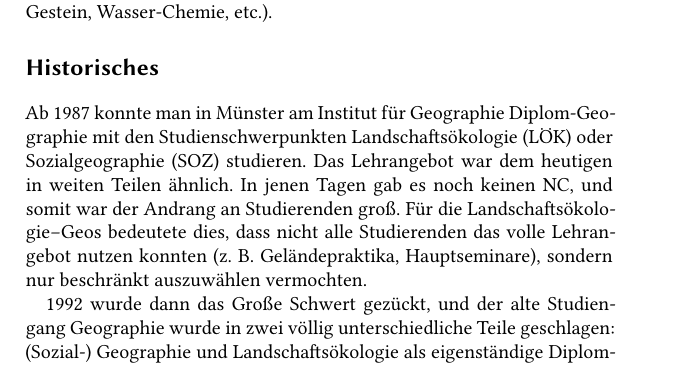
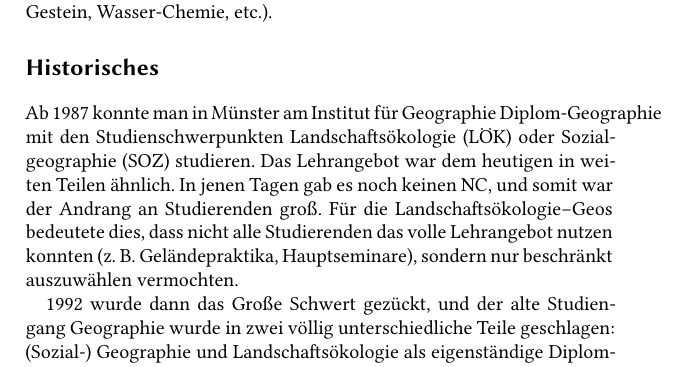
Before and after one commit to fs-geofs/erstiheft, a LaTeX thesis (erstiheft_gesamt.tex, which reads loek.tex): part of page 31 of 80, cut so that both start at the same text. Compiled offline with XeLaTeX; a missing font is replaced by an installed copy or a similar font; an older LaTeX class or package is replaced by its successor.

Commit message:
Update loek.tex

```diff
--- a/loek.tex
+++ b/loek.tex
@@ -23,9 +23,9 @@ Die Landschaftsökologie beschäftigt sich mit der Beziehung zwischen belebter u
 Unser Institut besitzt fachliche Schwerpunkte auf den Gebieten der Angewandten Landschaftsökologie/Ökologische Planung, Biodiversität und Ökosystemforschung, Bodenökologie und Landnutzung, Klimatologie, Ökohydrologie und Stoffkreisläufe, Tierökologie und multitrophische Interaktionen sowie Waldökologie, Forst- und Holzwirtschaft. Dies sind auch die sieben Arbeitsgruppen am ILÖK. Im Vergleich zur Geoökologie, die stärker abiotisch ausgerichtet ist, gibt es bei der Landschaftsökologie in etwa ein Gleichgewicht zwischen abiotischem und biotischem Themenspektrum (biotisch = belebte Natur; abiotisch = unbelebte Natur z. B. Gestein, Wasser-Chemie, etc.).
 
 \section*{Historisches}
-Ab 1987 konnte man in Münster am Institut für Geographie Diplom"=Geographie mit den Studienschwerpunkten Landschaftsökologie (LÖK) oder Sozialgeographie (SOZ) studieren. Das Lehrangebot war dem heutigen in weiten Teilen ähnlich. In jenen Tagen gab es noch keinen NC, und somit war der Andrang an Studierenden groß. Für die Landschaftsökologie−Geos bedeutete dies, dass nicht alle Studierenden das volle Lehrangebot nutzen konnten (z. B. Geländepraktika, Hauptseminare), sondern nur beschränkt auszuwählen vermochten.
+Ab 1987 konnte man in Münster am Institut für Geographie Diplom-Geographie mit den Studienschwerpunkten Landschaftsökologie (LÖK) oder Sozialgeographie (SOZ) studieren. Das Lehrangebot war dem heutigen in weiten Teilen ähnlich. In jenen Tagen gab es noch keinen NC, und somit war der Andrang an Studierenden groß. Für die Landschaftsökologie−Geos bedeutete dies, dass nicht alle Studierenden das volle Lehrangebot nutzen konnten (z. B. Geländepraktika, Hauptseminare), sondern nur beschränkt auszuwählen vermochten.
 
-1992 wurde dann das Große Schwert gezückt, und der alte Studiengang Geographie wurde in zwei völlig unterschiedliche Teile geschlagen: (Sozial-) Geographie und Landschaftsökologie als eigenständige Diplom"=Studiengänge. Jetzt kam auch Meister Numerus Clausus vorbei, um der BewerberInnen"=Flut Herr zu werden. 1994 ist das alte Institut für Geographie (IfG) aufgelöst worden und es entstanden das (neue) Institut für Geographie (IfG), das Institut für Geoinformatik (IfGI) und das Institut für Landschaftsökologie (IfL, heute ILÖK), sowie eine verbindende Betriebseinheit für die Verwaltung.
+1992 wurde dann das Große Schwert gezückt, und der alte Studiengang Geographie wurde in zwei völlig unterschiedliche Teile geschlagen: (Sozial-) Geographie und Landschaftsökologie als eigenständige Diplom-Studiengänge. Jetzt kam auch Meister Numerus Clausus vorbei, um der BewerberInnen-Flut Herr zu werden. 1994 ist das alte Institut für Geographie (IfG) aufgelöst worden und es entstanden das (neue) Institut für Geographie (IfG), das Institut für Geoinformatik (IfGI) und das Institut für Landschaftsökologie (IfL, heute ILÖK), sowie eine verbindende Betriebseinheit für die Verwaltung.
 An der Uni Münster blickt man daher schon auf eine gewisse landschaftsökologische Tradition zurück. Der Studienverlauf hat sich mit den Jahren einige Male geändert und das Diplom Landschaftsökologie ist inzwischen durch die neuen Studiengänge Bachelor und Master ersetzt worden.
 
 \section{Modulübersicht}
```
